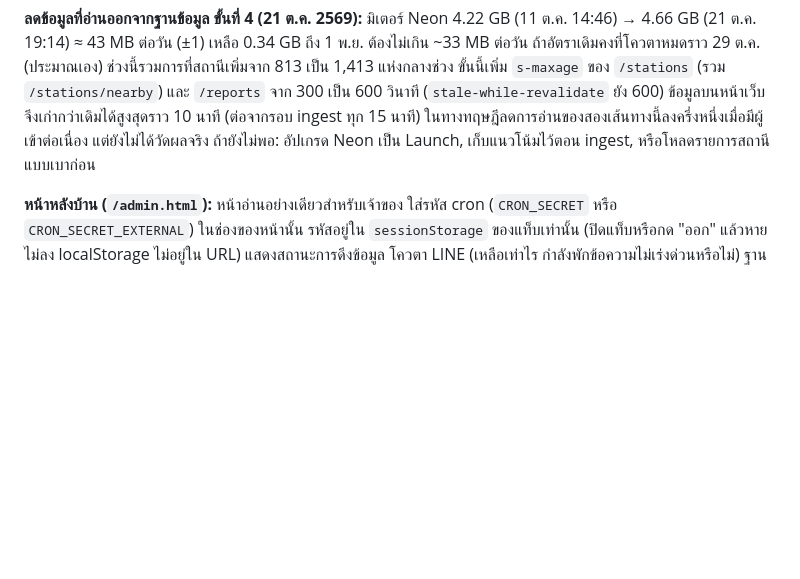
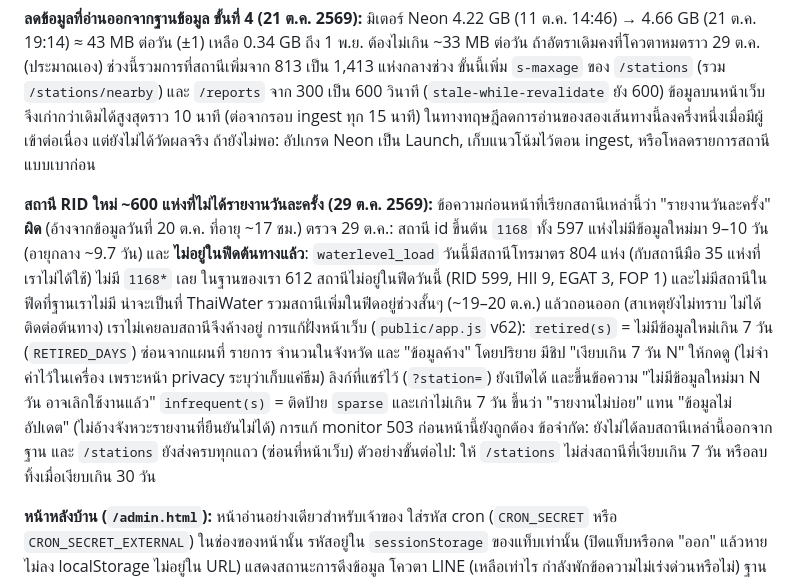
Before and after one commit to zzworawutzz/namklaiban, a Markdown page: README.md, the part around the change. Rendered like a GitHub page; blank space fills up the shorter version.

Commit message:
README: retired stations finding (ThaiWater 1168* stations left the feed)

```diff
--- a/README.md
+++ b/README.md
@@ -147,6 +147,8 @@ python3 -m venv .venv && .venv/bin/pip install -r requirements-dev.txt
 
 **ลดข้อมูลที่อ่านออกจากฐานข้อมูล ขั้นที่ 4 (21 ต.ค. 2569):** มิเตอร์ Neon 4.22 GB (11 ต.ค. 14:46) → 4.66 GB (21 ต.ค. 19:14) ≈ 43 MB ต่อวัน (±1) เหลือ 0.34 GB ถึง 1 พ.ย. ต้องไม่เกิน ~33 MB ต่อวัน ถ้าอัตราเดิมคงที่โควตาหมดราว 29 ต.ค. (ประมาณเอง) ช่วงนี้รวมการที่สถานีเพิ่มจาก 813 เป็น 1,413 แห่งกลางช่วง ขั้นนี้เพิ่ม `s-maxage` ของ `/stations` (รวม `/stations/nearby`) และ `/reports` จาก 300 เป็น 600 วินาที (`stale-while-revalidate` ยัง 600) ข้อมูลบนหน้าเว็บจึงเก่ากว่าเดิมได้สูงสุดราว 10 นาที (ต่อจากรอบ ingest ทุก 15 นาที) ในทางทฤษฎีลดการอ่านของสองเส้นทางนี้ลงครึ่งหนึ่งเมื่อมีผู้เข้าต่อเนื่อง แต่ยังไม่ได้วัดผลจริง ถ้ายังไม่พอ: อัปเกรด Neon เป็น Launch, เก็บแนวโน้มไว้ตอน ingest, หรือโหลดรายการสถานีแบบเบาก่อน
 
+**สถานี RID ใหม่ ~600 แห่งที่ไม่ได้รายงานวันละครั้ง (29 ต.ค. 2569):** ข้อความก่อนหน้าที่เรียกสถานีเหล่านี้ว่า "รายงานวันละครั้ง" **ผิด** (อ้างจากข้อมูลวันที่ 20 ต.ค. ที่อายุ ~17 ชม.) ตรวจ 29 ต.ค.: สถานี id ขึ้นต้น `1168` ทั้ง 597 แห่งไม่มีข้อมูลใหม่มา 9–10 วัน (อายุกลาง ~9.7 วัน) และ **ไม่อยู่ในฟีดต้นทางแล้ว**: `waterlevel_load` วันนี้มีสถานีโทรมาตร 804 แห่ง (กับสถานีมือ 35 แห่งที่เราไม่ได้ใช้) ไม่มี `1168*` เลย ในฐานของเรา 612 สถานีไม่อยู่ในฟีดวันนี้ (RID 599, HII 9, EGAT 3, FOP 1) และไม่มีสถานีในฟีดที่ฐานเราไม่มี น่าจะเป็นที่ ThaiWater รวมสถานีเพิ่มในฟีดอยู่ช่วงสั้นๆ (~19–20 ต.ค.) แล้วถอนออก (สาเหตุยังไม่ทราบ ไม่ได้ติดต่อต้นทาง) เราไม่เคยลบสถานีจึงค้างอยู่ การแก้ฝั่งหน้าเว็บ (`public/app.js` v62): `retired(s)` = ไม่มีข้อมูลใหม่เกิน 7 วัน (`RETIRED_DAYS`) ซ่อนจากแผนที่ รายการ จำนวนในจังหวัด และ "ข้อมูลค้าง" โดยปริยาย มีชิป "เงียบเกิน 7 วัน N" ให้กดดู (ไม่จำค่าไว้ในเครื่อง เพราะหน้า privacy ระบุว่าเก็บแค่ธีม) ลิงก์ที่แชร์ไว้ (`?station=`) ยังเปิดได้ และขึ้นข้อความ "ไม่มีข้อมูลใหม่มา N วัน อาจเลิกใช้งานแล้ว" `infrequent(s)` = ติดป้าย `sparse` และเก่าไม่เกิน 7 วัน ขึ้นว่า "รายงานไม่บ่อย" แทน "ข้อมูลไม่อัปเดต" (ไม่อ้างจังหวะรายงานที่ยืนยันไม่ได้) การแก้ monitor 503 ก่อนหน้านี้ยังถูกต้อง ข้อจำกัด: ยังไม่ได้ลบสถานีเหล่านี้ออกจากฐาน และ `/stations` ยังส่งครบทุกแถว (ซ่อนที่หน้าเว็บ) ตัวอย่างขั้นต่อไป: ให้ `/stations` ไม่ส่งสถานีที่เงียบเกิน 7 วัน หรือลบทิ้งเมื่อเงียบเกิน 30 วัน
+
 **หน้าหลังบ้าน (`/admin.html`):** หน้าอ่านอย่างเดียวสำหรับเจ้าของ ใส่รหัส cron (`CRON_SECRET` หรือ `CRON_SECRET_EXTERNAL`) ในช่องของหน้านั้น รหัสอยู่ใน `sessionStorage` ของแท็บเท่านั้น (ปิดแท็บหรือกด "ออก" แล้วหาย ไม่ลง localStorage ไม่อยู่ใน URL) แสดงสถานะการดึงข้อมูล โควตา LINE (เหลือเท่าไร กำลังพักข้อความไม่เร่งด่วนหรือไม่) ฐานข้อมูลและผู้ติดตาม สถานีที่เงียบ ข้อความที่ส่งแยกวันและประเภท จังหวัดที่ได้รับมากสุด และเวลาเตือนสำรองข้อมูลครั้งถัดไป ข้อมูลมาจาก `/api/cron/stats` (เพิ่มฟิลด์ `budget`, `backup`, `watch_provinces`) หน้าเป็นไฟล์นิ่ง ไม่มีข้อมูลอยู่ในตัวหน้า มี `noindex` ไม่ลิงก์จากหน้าสาธารณะ และมีเทสต์ e2e (`e2e/test_admin.py`) รวมสีตัวอักษร
 
 **ตรวจช่องโหว่ไลบรารีรายเดือน:** `.github/workflows/audit.yml` รัน `pip-audit -r requirements.txt` วันที่ 5 ของทุกเดือน (กดรันเองได้ที่ Actions → audit → Run workflow) ถ้าไลบรารีที่ใช้งานจริงมีช่องโหว่ที่รู้จัก งานจะล้มเหลวและ GitHub ส่งอีเมลหาเจ้าของ ตรวจเฉพาะ `requirements.txt` ไม่รวมเครื่องมือทดสอบ
```
